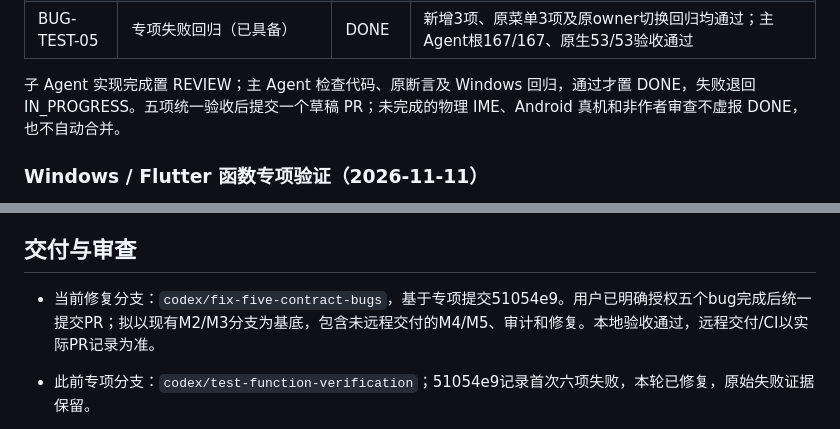
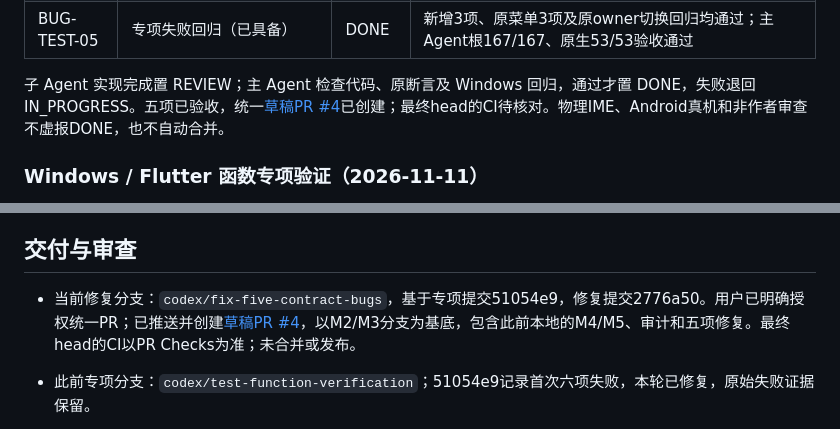
Before and after one commit to surface-user/Flutter_liquid_glass, a Markdown page: doc/task.md, 2 parts joined by grey strips. Drawn GitHub-style.

```diff
--- a/doc/task.md
+++ b/doc/task.md
@@ -34,7 +34,7 @@
 | BUG-TEST-04 | BUG-TEST-01 REVIEW 后释放主题文件（已满足） | DONE | 新增10项+01两项+原core/desktop22项34/34；主Agent根167/167、原生53/53验收通过 |
 | BUG-TEST-05 | 专项失败回归（已具备） | DONE | 新增3项、原菜单3项及原owner切换回归均通过；主Agent根167/167、原生53/53验收通过 |
 
-子 Agent 实现完成置 REVIEW；主 Agent 检查代码、原断言及 Windows 回归，通过才置 DONE，失败退回 IN_PROGRESS。五项统一验收后提交一个草稿 PR；未完成的物理 IME、Android 真机和非作者审查不虚报 DONE，也不自动合并。
+子 Agent 实现完成置 REVIEW；主 Agent 检查代码、原断言及 Windows 回归，通过才置 DONE，失败退回 IN_PROGRESS。五项已验收，统一[草稿PR #4](https://github.com/surface-user/Flutter_liquid_glass/pull/4)已创建；最终head的CI待核对。物理IME、Android真机和非作者审查不虚报DONE，也不自动合并。
 
 ### Windows / Flutter 函数专项验证（2026-11-11）
 
@@ -419,7 +419,7 @@ DONE 仅表示该任务定义的验收条件满足；实现、自动化、审查
 
 ## 交付与审查
 
-- 当前修复分支：`codex/fix-five-contract-bugs`，基于专项提交51054e9。用户已明确授权五个bug完成后统一提交PR；拟以现有M2/M3分支为基底，包含未远程交付的M4/M5、审计和修复。本地验收通过，远程交付/CI以实际PR记录为准。
+- 当前修复分支：`codex/fix-five-contract-bugs`，基于专项提交51054e9，修复提交2776a50。用户已明确授权统一PR；已推送并创建[草稿PR #4](https://github.com/surface-user/Flutter_liquid_glass/pull/4)，以M2/M3分支为基底，包含此前本地的M4/M5、审计和五项修复。最终head的CI以PR Checks为准；未合并或发布。
 - 此前专项分支：`codex/test-function-verification`；51054e9记录首次六项失败，本轮已修复，原始失败证据保留。
 - M4/M5 分支：`codex/m4-m5-desktop-components`，基于 M2/M3 的 `d0a1954`。此前单独交付授权待确认；现已按用户最新指令纳入统一修复PR，不另开重复PR，最新验证见 [testing.md](testing.md)。
 - M2/M3 分支：`codex/m2-theme-density`，基于 M1 的 `17126f0`；实现提交 `e234943`。[草稿 PR #3](https://github.com/surface-user/Flutter_liquid_glass/pull/3) 以 `codex/m0-m1-modularization` 为基底，保留原 PR 与审查状态。
```
Also changed, not shown: doc/testing.md (+3 -0 lines).
